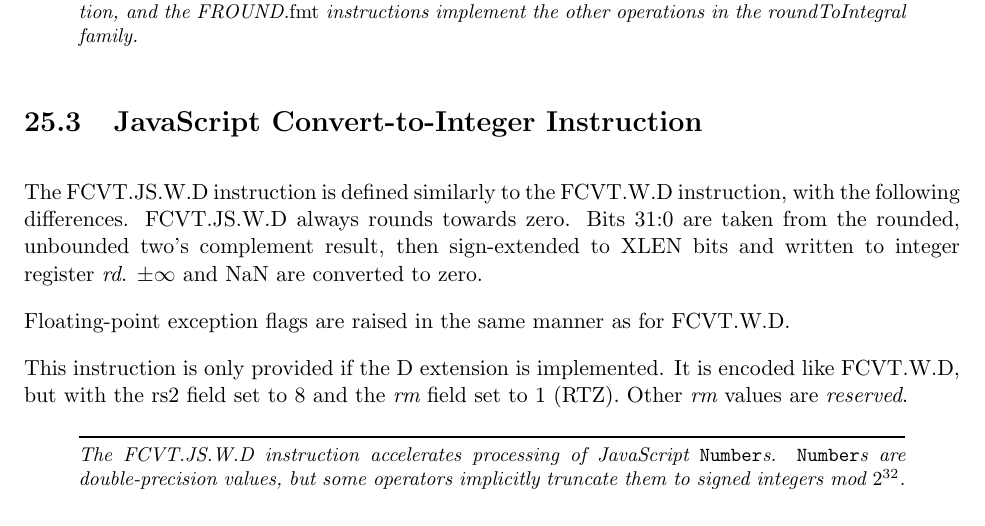
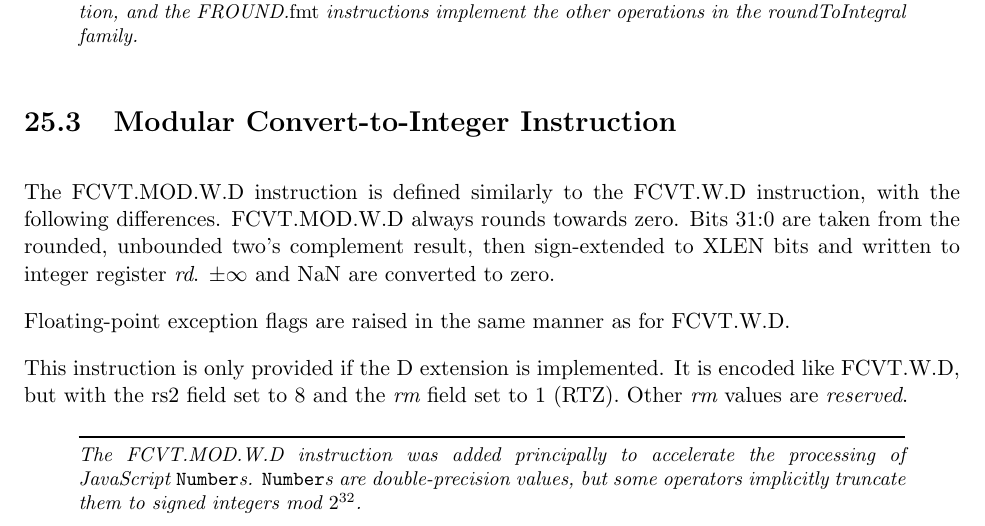
Before and after one commit to riscv/riscv-isa-manual, a LaTeX thesis (src/riscv-spec.tex, which reads src/zfb.tex): part of page 160 of 253, cut so that both start at the same text. Compiled offline with pdfLaTeX.

Commit message:
Rename FCVT.JS.W.D to FCVT.MOD.W.D

```diff
--- a/src/zfb.tex
+++ b/src/zfb.tex
@@ -69,11 +69,11 @@
 \end{commentary}
 
 
-\section{JavaScript Convert-to-Integer Instruction}
+\section{Modular Convert-to-Integer Instruction}
 
-The FCVT.JS.W.D instruction is defined similarly to the FCVT.W.D
+The FCVT.MOD.W.D instruction is defined similarly to the FCVT.W.D
 instruction, with the following differences.
-FCVT.JS.W.D always rounds towards zero.
+FCVT.MOD.W.D always rounds towards zero.
 Bits 31:0 are taken from the rounded, unbounded two's complement result,
 then sign-extended to XLEN bits and written to integer register {\em rd}.
 $\pm\infty$ and NaN are converted to zero.
@@ -86,9 +86,10 @@
 Other {\em rm} values are {\em reserved}.
 
 \begin{commentary}
-The FCVT.JS.W.D instruction accelerates processing of JavaScript
-{\tt Number}s.  {\tt Number}s are double-precision values, but some
-operators implicitly truncate them to signed integers mod $2^{32}$.
+The FCVT.MOD.W.D instruction was added principally to accelerate the
+processing of JavaScript {\tt Number}s.
+{\tt Number}s are double-precision values, but some operators implicitly
+truncate them to signed integers mod $2^{32}$.
 \end{commentary}
 
 \section{Comparison Instructions}
```
